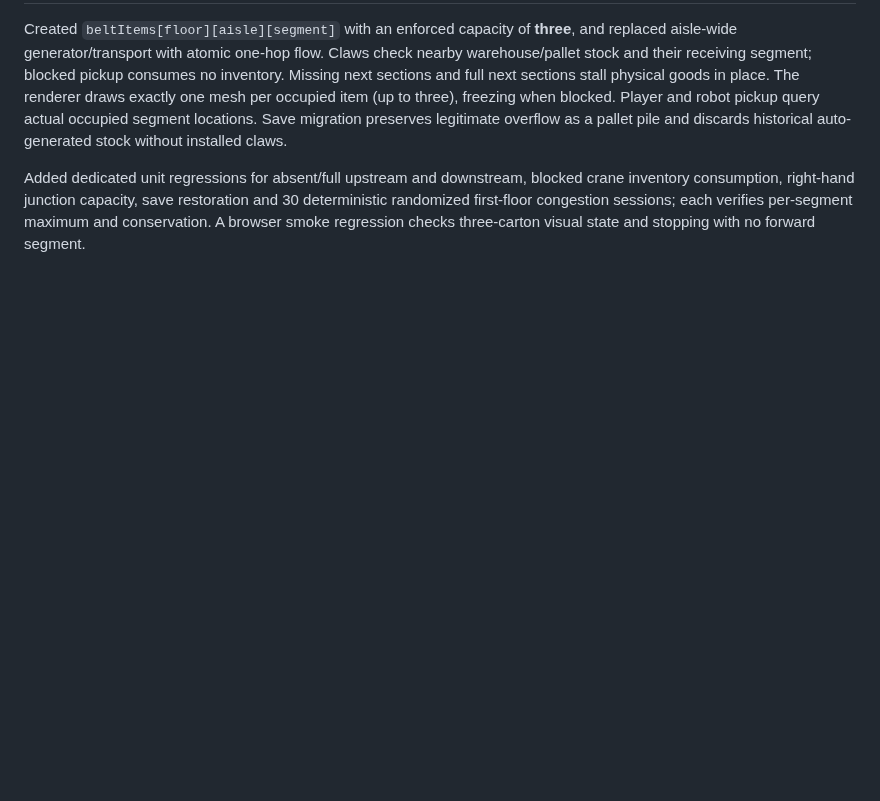
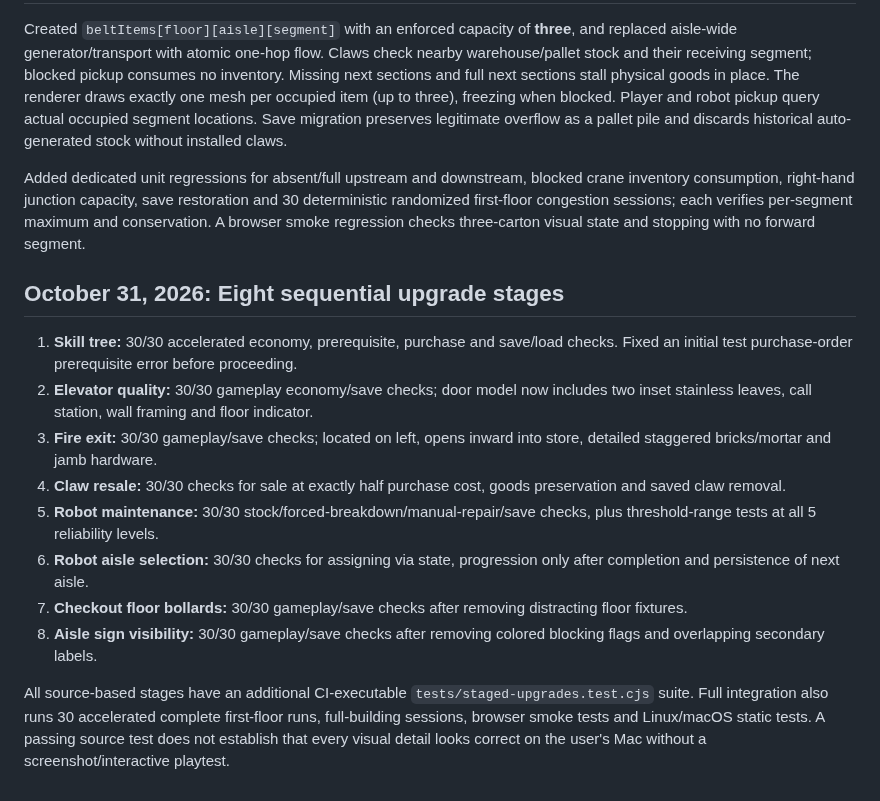
Before and after one commit to NicholaiHan/Mustache-Mart, a Markdown page: QA_REPORT.md, the part around one of its changes. Rendered like a GitHub page; blank space fills up the shorter version.

Commit message:
Release build 2026.10.31.1, skill tree, robot maintenance/aisle selection, claw resale and visual cleanups

```diff
--- a/QA_REPORT.md
+++ b/QA_REPORT.md
@@ -75,3 +75,16 @@ Front-wall inner face z=-12.45. Payroll fascia center z=-12.30 depth .35, so rea
 Created `beltItems[floor][aisle][segment]` with an enforced capacity of **three**, and replaced aisle-wide generator/transport with atomic one-hop flow. Claws check nearby warehouse/pallet stock and their receiving segment; blocked pickup consumes no inventory. Missing next sections and full next sections stall physical goods in place. The renderer draws exactly one mesh per occupied item (up to three), freezing when blocked. Player and robot pickup query actual occupied segment locations. Save migration preserves legitimate overflow as a pallet pile and discards historical auto-generated stock without installed claws.
 
 Added dedicated unit regressions for absent/full upstream and downstream, blocked crane inventory consumption, right-hand junction capacity, save restoration and 30 deterministic randomized first-floor congestion sessions; each verifies per-segment maximum and conservation. A browser smoke regression checks three-carton visual state and stopping with no forward segment.
+
+## October 31, 2026: Eight sequential upgrade stages
+
+1. **Skill tree:** 30/30 accelerated economy, prerequisite, purchase and save/load checks. Fixed an initial test purchase-order prerequisite error before proceeding.
+2. **Elevator quality:** 30/30 gameplay economy/save checks; door model now includes two inset stainless leaves, call station, wall framing and floor indicator.
+3. **Fire exit:** 30/30 gameplay/save checks; located on left, opens inward into store, detailed staggered bricks/mortar and jamb hardware.
+4. **Claw resale:** 30/30 checks for sale at exactly half purchase cost, goods preservation and saved claw removal.
+5. **Robot maintenance:** 30/30 stock/forced-breakdown/manual-repair/save checks, plus threshold-range tests at all 5 reliability levels.
+6. **Robot aisle selection:** 30/30 checks for assigning via state, progression only after completion and persistence of next aisle.
+7. **Checkout floor bollards:** 30/30 gameplay/save checks after removing distracting floor fixtures.
+8. **Aisle sign visibility:** 30/30 gameplay/save checks after removing colored blocking flags and overlapping secondary labels.
+
+All source-based stages have an additional CI-executable `tests/staged-upgrades.test.cjs` suite. Full integration also runs 30 accelerated complete first-floor runs, full-building sessions, browser smoke tests and Linux/macOS static tests. A passing source test does not establish that every visual detail looks correct on the user's Mac without a screenshot/interactive playtest.
```
Also changed, not shown: other parts of QA_REPORT.md (+4 -4 lines).
